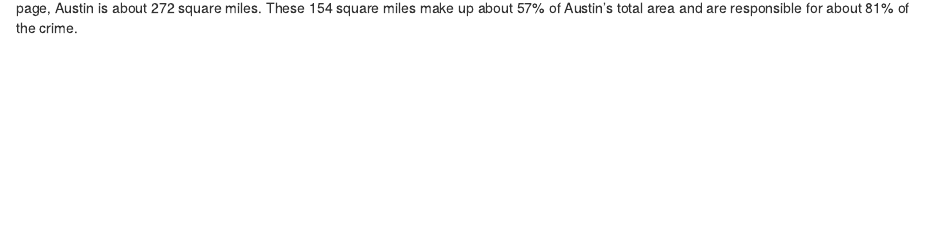
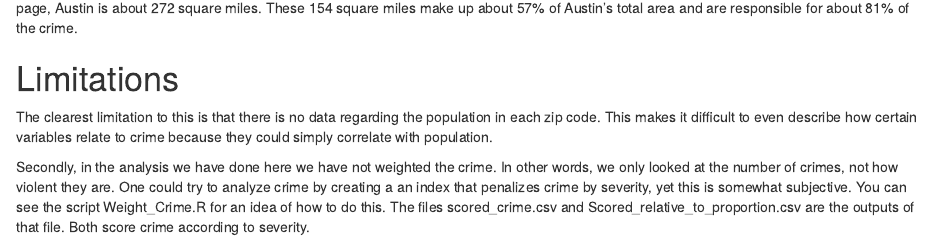
Before and after one commit to jstrat1618/Austin_Crime, an R Markdown document (Austin_Crime.Rmd): the page in a window 1100 px wide, from 10760 px down. Rendered offline with R 4.5, knitr and Pandoc, with nearby package versions; some code elsewhere in the file could not run offline.

Commit message:
Update Austin_Crime.Rmd

````diff
--- a/Austin_Crime.Rmd
+++ b/Austin_Crime.Rmd
@@ -385,3 +385,9 @@
 
 ```
 Assuming these cluster's do not overlap (I've not checked that), this corresponds to about 154 square miles (\code{ 4*pi*3.5^2}). According to the Austin's wikipedia page, Austin is about 272 square miles. These 154 square miles make up about 57\% of Austin's total area and are responsible for about 81\% of the crime.
+
+
+# Limitations
+The clearest limitation to this is that there is no data regarding the population in each zip code. This makes it difficult to even describe how certain variables relate to crime because they could simply correlate with population.
+
+Secondly, in the analysis we have done here we have not weighted the crime. In other words, we only looked at the number of crimes, not how violent they are. One could try to analyze crime by creating a an index that penalizes crime by severity, yet this is somewhat subjective. You can see the script Weight_Crime.R for an idea of how to do this. The files scored_crime.csv and Scored_relative_to_proportion.csv are the outputs of that file. Both score crime according to severity.
````
